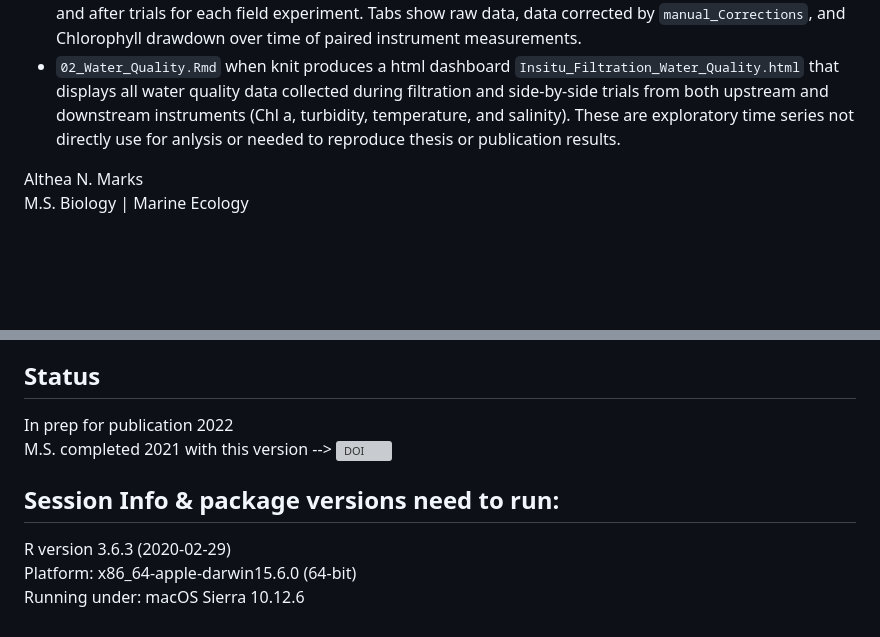
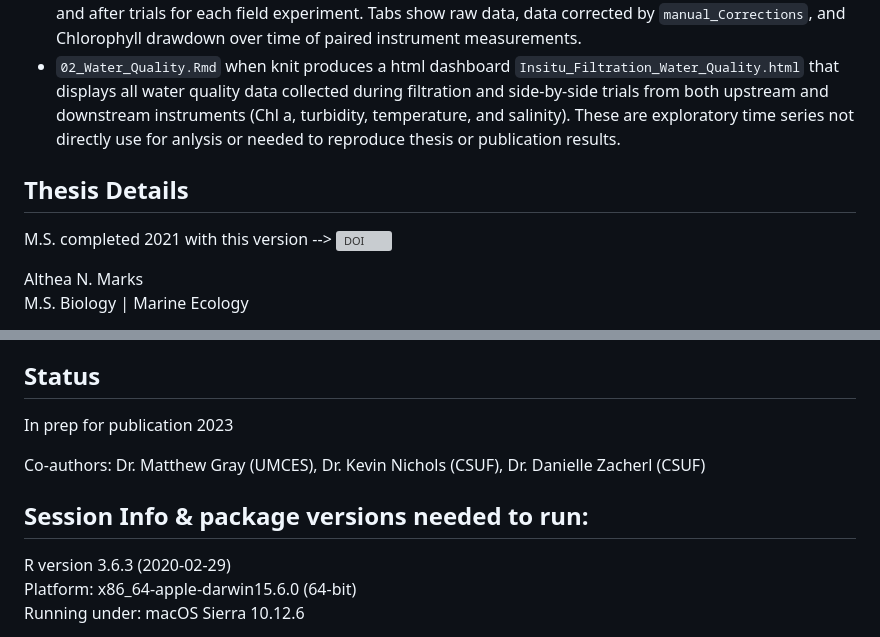
Before and after one commit to theamarks/Oyster-Insitu-Filtration, a Markdown page: README.md, 2 parts joined by grey strips. GitHub-like rendering; blank space fills up the shorter version; grey boxes are pictures that could not be loaded.

```diff
--- a/README.md
+++ b/README.md
@@ -19,6 +19,10 @@ This repository holds the wrangling, analysis, and document building code for tw
 - `02_Water_Quality.Rmd` when knit produces a html dashboard `Insitu_Filtration_Water_Quality.html` that displays all water quality data collected during filtration and side-by-side trials from both upstream and downstream instruments (Chl a, turbidity, temperature, and salinity). These are exploratory time series not directly use for anlysis or needed to reproduce thesis or publication results.
 
 
+## Thesis Details
+
+M.S. completed 2021 with this version --> [![DOI](https://zenodo.org/badge/211166776.svg)](https://zenodo.org/badge/latestdoi/211166776)
+
 Althea N. Marks
 M.S. Biology | Marine Ecology
 
@@ -34,10 +38,12 @@ Programming Consulting: Sarthak Saini
 
 ## Status
 
-In prep for publication 2022
-M.S. completed 2021 with this version --> [![DOI](https://zenodo.org/badge/211166776.svg)](https://zenodo.org/badge/latestdoi/211166776)
+In prep for publication 2023
 
-## Session Info & package versions need to run:
+Co-authors: Dr. Matthew Gray (UMCES), Dr. Kevin Nichols (CSUF), Dr. Danielle Zacherl (CSUF)
+
+
+## Session Info & package versions needed to run:
 
 R version 3.6.3 (2020-02-29)
 Platform: x86_64-apple-darwin15.6.0 (64-bit)
```
